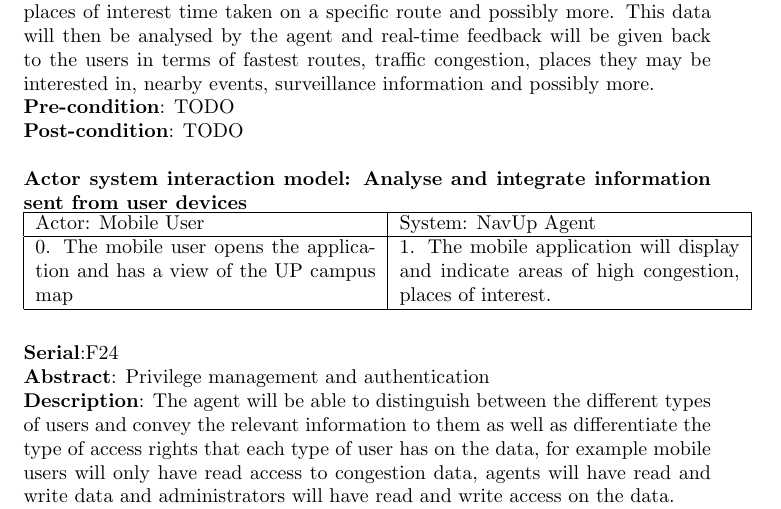
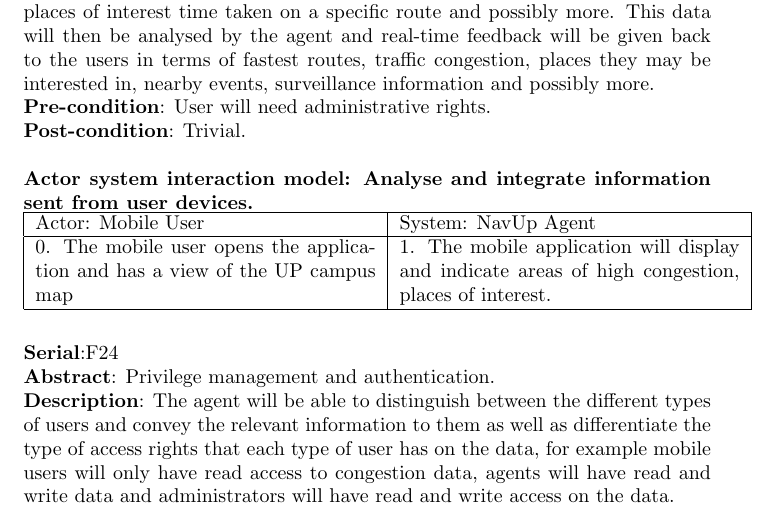
Before and after one commit to lyle-univ/cos301-team-lime, a LaTeX document (documentation/main.tex, which reads documentation/Specific_Requirements/Agent_User_Requirements.tex): part of page 20 of 31, cut so that both start at the same text. Compiled offline with pdfLaTeX.

Commit message:
Fixed some text and added pre and post conditions.

```diff
--- a/documentation/Specific_Requirements/Agent_User_Requirements.tex
+++ b/documentation/Specific_Requirements/Agent_User_Requirements.tex
@@ -3,12 +3,12 @@ The agent is a metaphor for the system itself in a higher privilege right, such
 \bigskip
 
 \FuncReq
-{Analyse and integrate the information sent from user devices}
+{Analyse and integrate the information sent from user devices.}
 {The agent will have access to different forms of data that the users will continuously send to it and the agent organises this data so that meaningful information can be extrapolated and used. This data will be in the form of location coordinates, stagnant users, step counters,user preferences and places of interest time taken on a specific route and possibly more. This data will then be analysed by the agent and real-time feedback will be given back to the users in terms of fastest routes, traffic congestion, places they may be interested in, nearby events, surveillance information and possibly more.}
-{TODO}
-{TODO}
+{User will need administrative rights.}
+{Trivial.}
     \\
-    \textbf{Actor system interaction model: Analyse and integrate information sent from user devices }\\
+    \textbf{Actor system interaction model: Analyse and integrate information sent from user devices. }\\
     \begin{tabular}{ | p{6cm} | p{6cm} |}
     \hline
     Actor: Mobile User & System: NavUp Agent\\ \hline
@@ -20,7 +20,7 @@ The agent is a metaphor for the system itself in a higher privilege right, such
 
 
 \FuncReq
-{Privilege management and authentication}
+{Privilege management and authentication.}
 {The agent will be able to distinguish between the different types of users and convey the relevant information to them as well as differentiate the type of access rights that each type of user has on the data, for example mobile users will only have read access to congestion data, agents will have read and write data and administrators will have read and write access on the data.}
-{TODO}
-{TODO}
+{User will need administrative rights.}
+{Trivial}
```
